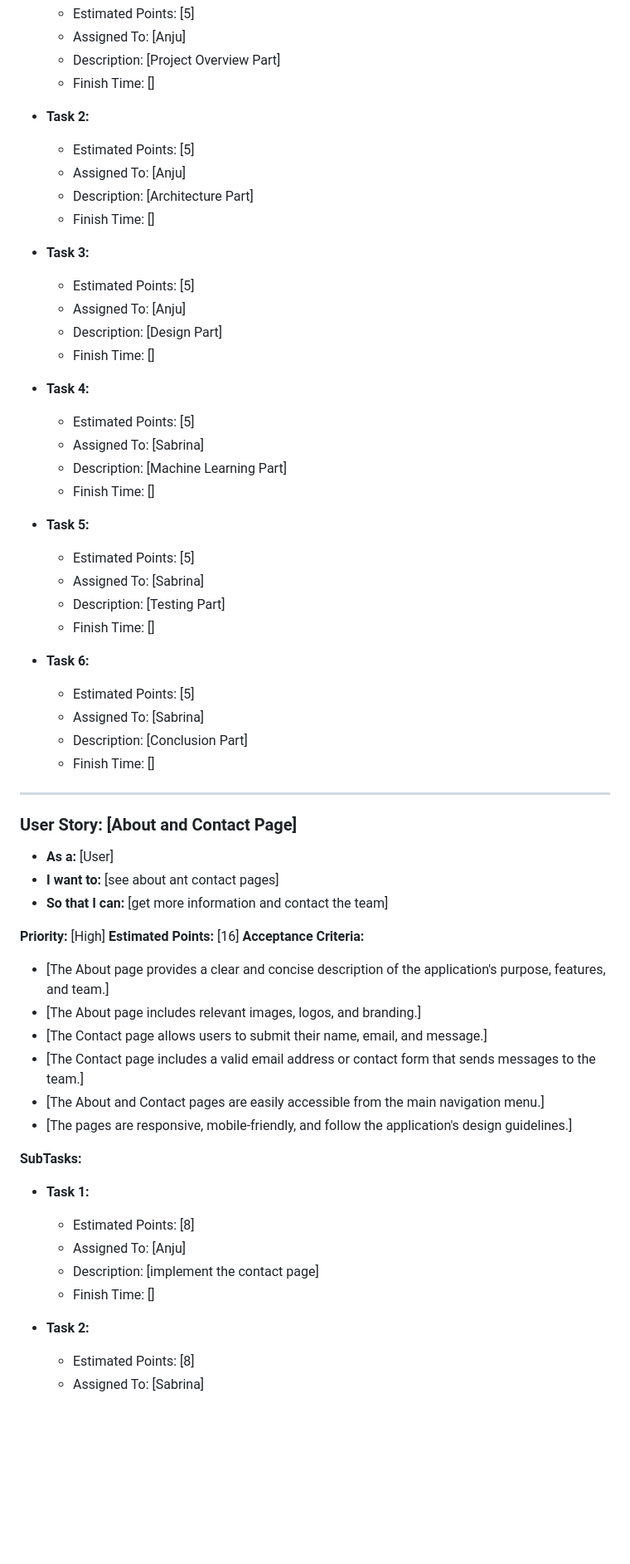
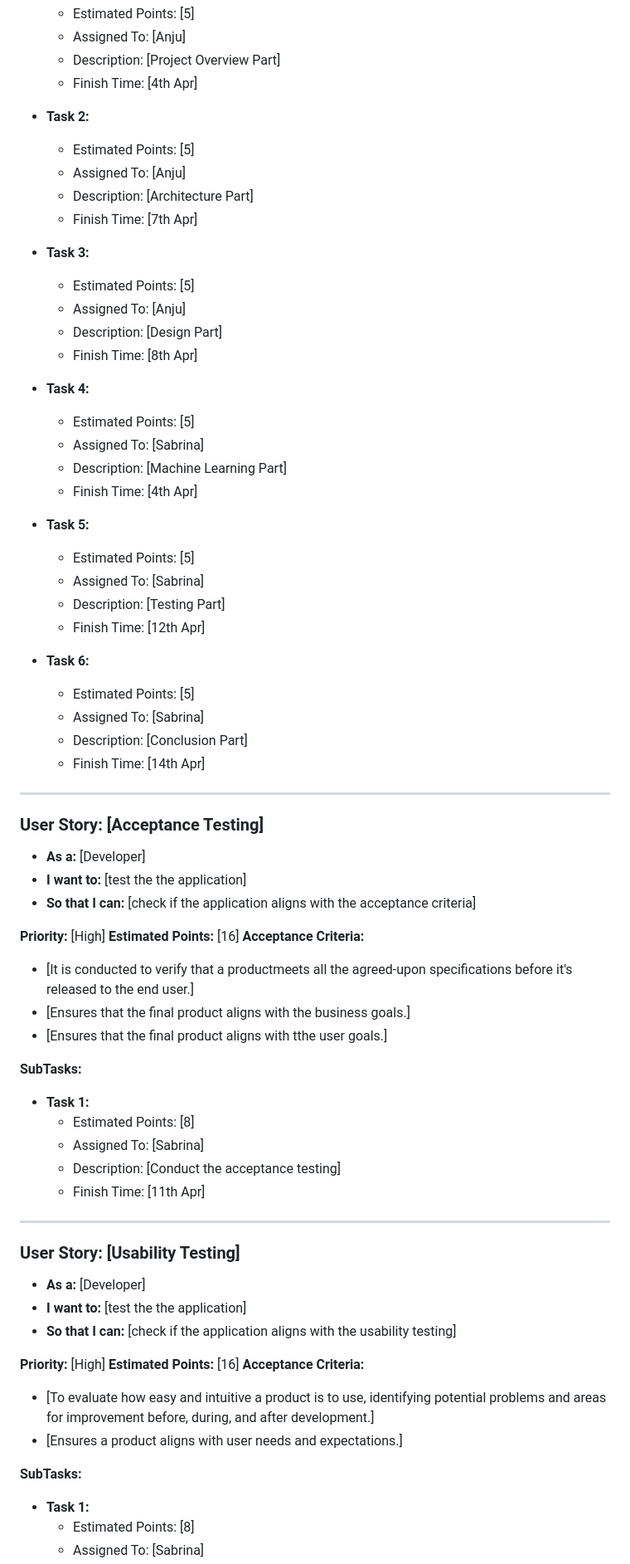
Before and after one commit to zeli8888/BikeShareApp, a Markdown page: BackLog/Group2SprintBacklogApr1-Apr15.md, the part around the change printed below. Shown: that part at 83% size. Drawn GitHub-style; blank space fills up the shorter version.

Commit message:
docs(backlog): updated files

```diff
--- a/BackLog/Group2SprintBacklogApr1-Apr15.md
+++ b/BackLog/Group2SprintBacklogApr1-Apr15.md
@@ -22,62 +22,76 @@
     - Estimated Points: [5]
     - Assigned To: [Anju]
     - Description: [Project Overview Part]
-    - Finish Time: []
+    - Finish Time: [4th Apr]
 
 - **Task 2:**
     - Estimated Points: [5]
     - Assigned To: [Anju]
     - Description: [Architecture Part]
-    - Finish Time: []
+    - Finish Time: [7th Apr]
 
 - **Task 3:**
     - Estimated Points: [5]
     - Assigned To: [Anju]
     - Description: [Design Part]
-    - Finish Time: []
+    - Finish Time: [8th Apr]
 
 - **Task 4:**
     - Estimated Points: [5]
     - Assigned To: [Sabrina]
     - Description: [Machine Learning Part]
-    - Finish Time: []
+    - Finish Time: [4th Apr]
 
 - **Task 5:**
     - Estimated Points: [5]
     - Assigned To: [Sabrina]
     - Description: [Testing Part]
-    - Finish Time: []
+    - Finish Time: [12th Apr]
 
 - **Task 6:**
     - Estimated Points: [5]
     - Assigned To: [Sabrina]
     - Description: [Conclusion Part]
-    - Finish Time: []
+    - Finish Time: [14th Apr]
 
 ---------
-### User Story: [About and Contact Page]
-- **As a:** [User]
-- **I want to:** [see about ant contact pages]
-- **So that I can:** [get more information and contact the team]
+### User Story: [Acceptance Testing]
+- **As a:** [Developer]
+- **I want to:** [test the the application]
+- **So that I can:** [check if the application aligns with the acceptance criteria]
 
 **Priority:** [High]
 **Estimated Points:** [16]
 **Acceptance Criteria:**
-- [The About page provides a clear and concise description of the application's purpose, features, and team.]
-- [The About page includes relevant images, logos, and branding.]
-- [The Contact page allows users to submit their name, email, and message.]
-- [The Contact page includes a valid email address or contact form that sends messages to the team.]
-- [The About and Contact pages are easily accessible from the main navigation menu.]
-- [The pages are responsive, mobile-friendly, and follow the application's design guidelines.]
+- [It is conducted to verify that a productmeets all the agreed-upon specifications before it's released to the end user.]
+- [Ensures that the final product aligns with the business goals.]
+- [Ensures that the final product aligns with tthe user goals.]
+
 
 **SubTasks:**
 
 - **Task 1:**
     - Estimated Points: [8]
-    - Assigned To: [Anju]
-    - Description: [implement the contact page]
-    - Finish Time: []
+    - Assigned To: [Sabrina]
+    - Description: [Conduct the acceptance testing]
+    - Finish Time: [11th Apr]
 
-- **Task 2:**
+---------
+### User Story: [Usability Testing]
+- **As a:** [Developer]
+- **I want to:** [test the the application]
+- **So that I can:** [check if the application aligns with the usability testing]
+
+**Priority:** [High]
+**Estimated Points:** [16]
+**Acceptance Criteria:**
+- [To evaluate how easy and intuitive a product is to use, identifying potential problems and areas for improvement before, during, and after development.]
+- [Ensures a product aligns with user needs and expectations.]
+
+
+
+**SubTasks:**
+
+- **Task 1:**
     - Estimated Points: [8]
     - Assigned To: [Sabrina]
```
Also changed, not shown: other parts of BackLog/Group2SprintBacklogApr1-Apr15.md (+9 -4 lines), BackLog/BurnDownApr1-Apr15.png (added), 2 other files.
